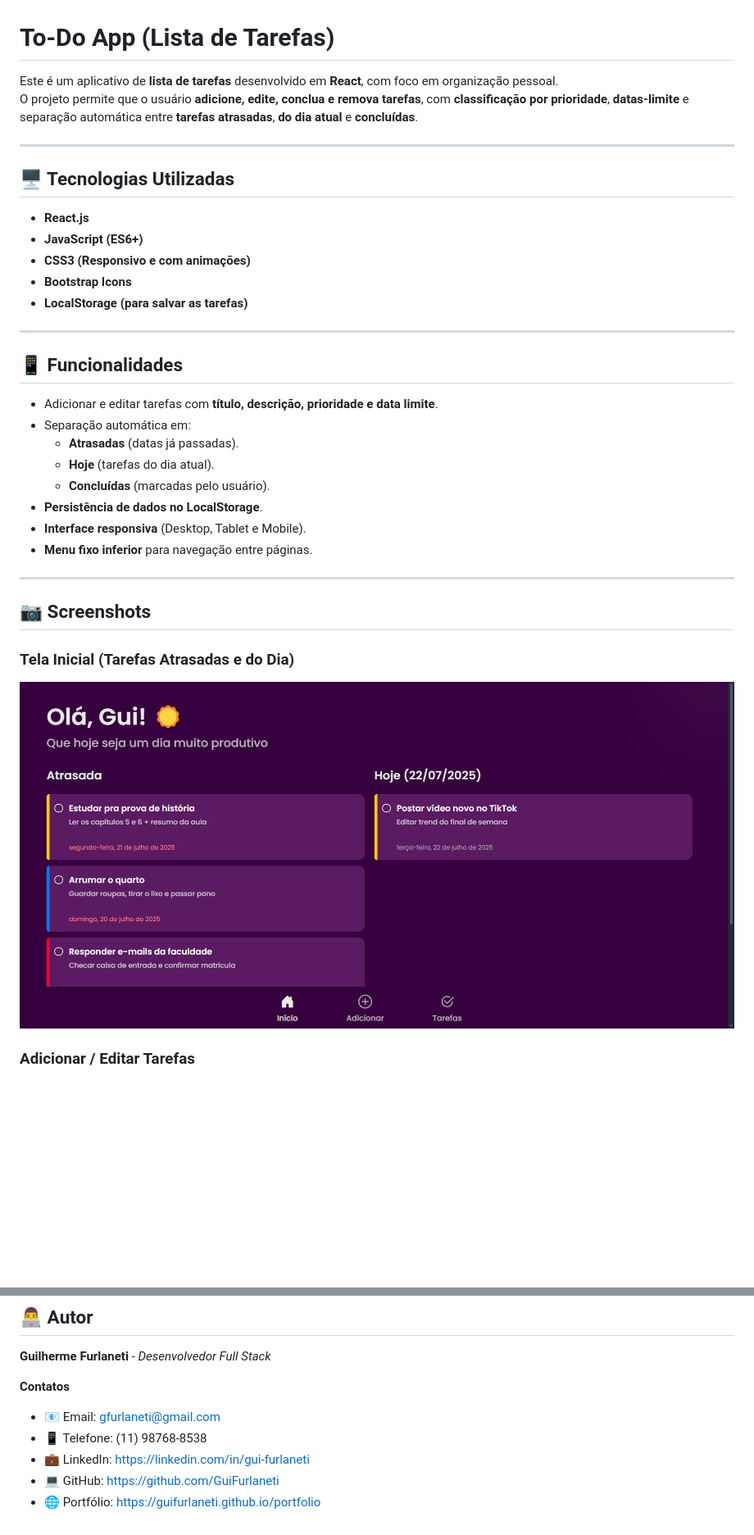
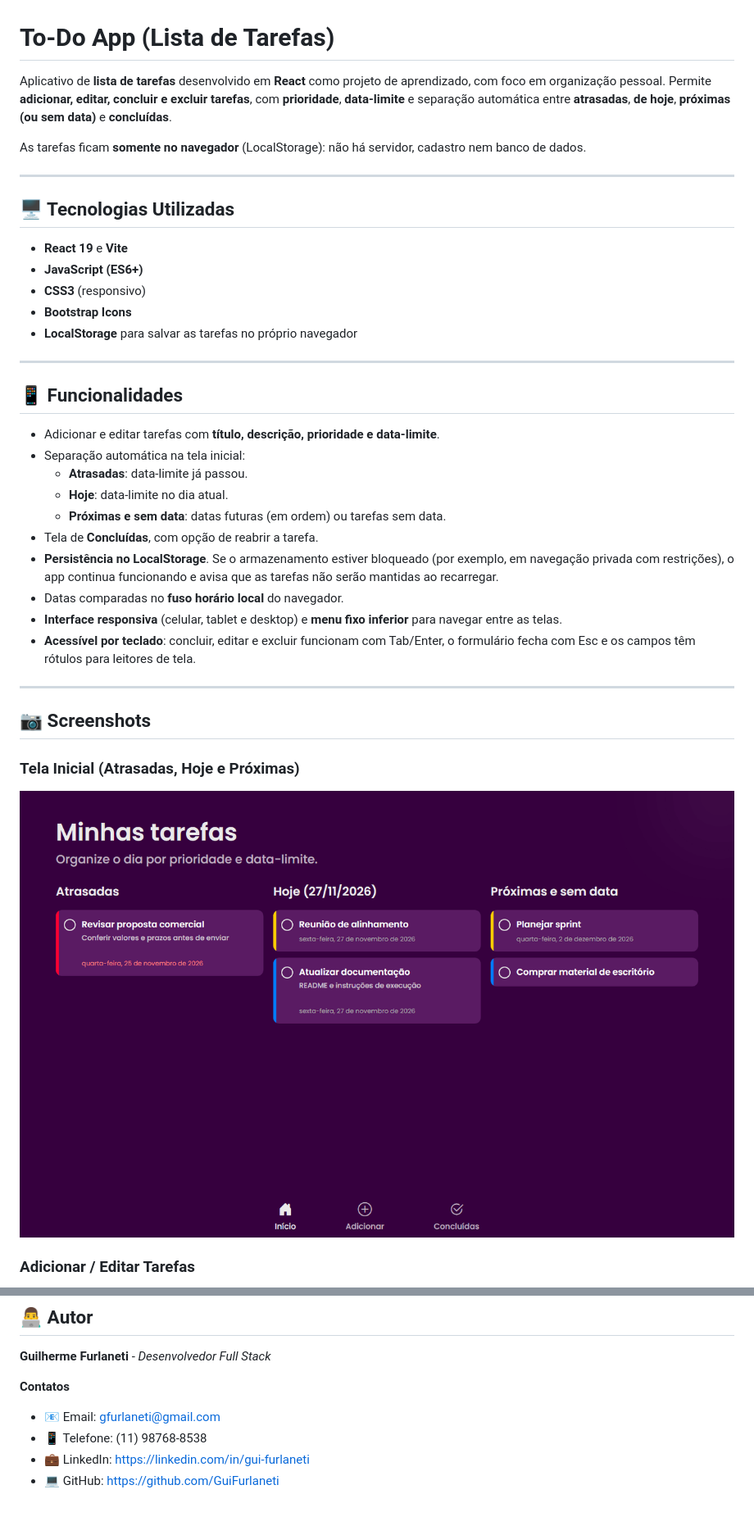
Before and after one commit to GuiFurlaneti/todo-app, a Markdown page: README.md, 2 parts joined by grey strips. Shown at 82% size. Rendered like a GitHub page; pictures changed too: assets/tela-inicial.png; blank space fills up the shorter version.

```diff
--- a/README.md
+++ b/README.md
@@ -1,34 +1,38 @@
 # To-Do App (Lista de Tarefas)
 
-Este é um aplicativo de **lista de tarefas** desenvolvido em **React**, com foco em organização pessoal.
-O projeto permite que o usuário **adicione, edite, conclua e remova tarefas**, com **classificação por prioridade**, **datas-limite** e separação automática entre **tarefas atrasadas**, **do dia atual** e **concluídas**.
+Aplicativo de **lista de tarefas** desenvolvido em **React** como projeto de aprendizado, com foco em organização pessoal.
+Permite **adicionar, editar, concluir e excluir tarefas**, com **prioridade**, **data-limite** e separação automática entre **atrasadas**, **de hoje**, **próximas (ou sem data)** e **concluídas**.
+
+As tarefas ficam **somente no navegador** (LocalStorage): não há servidor, cadastro nem banco de dados.
 
 ---
 
 ## 🖥️ Tecnologias Utilizadas
-- **React.js**
+- **React 19** e **Vite**
 - **JavaScript (ES6+)**
-- **CSS3 (Responsivo e com animações)**
+- **CSS3** (responsivo)
 - **Bootstrap Icons**
-- **LocalStorage (para salvar as tarefas)**
+- **LocalStorage** para salvar as tarefas no próprio navegador
 
 ---
 
 ## 📱 Funcionalidades
-- Adicionar e editar tarefas com **título, descrição, prioridade e data limite**.
-- Separação automática em:
-  - **Atrasadas** (datas já passadas).
-  - **Hoje** (tarefas do dia atual).
-  - **Concluídas** (marcadas pelo usuário).
-- **Persistência de dados no LocalStorage**.
-- **Interface responsiva** (Desktop, Tablet e Mobile).
-- **Menu fixo inferior** para navegação entre páginas.
+- Adicionar e editar tarefas com **título, descrição, prioridade e data-limite**.
+- Separação automática na tela inicial:
+  - **Atrasadas**: data-limite já passou.
+  - **Hoje**: data-limite no dia atual.
+  - **Próximas e sem data**: datas futuras (em ordem) ou tarefas sem data.
+- Tela de **Concluídas**, com opção de reabrir a tarefa.
+- **Persistência no LocalStorage**. Se o armazenamento estiver bloqueado (por exemplo, em navegação privada com restrições), o app continua funcionando e avisa que as tarefas não serão mantidas ao recarregar.
+- Datas comparadas no **fuso horário local** do navegador.
+- **Interface responsiva** (celular, tablet e desktop) e **menu fixo inferior** para navegar entre as telas.
+- **Acessível por teclado**: concluir, editar e excluir funcionam com Tab/Enter, o formulário fecha com Esc e os campos têm rótulos para leitores de tela.
 
 ---
 
 ## 📷 Screenshots
 
-### **Tela Inicial (Tarefas Atrasadas e do Dia)**
-![Tela Inicial](./assets/tela-inicial.png)
+### **Tela Inicial (Atrasadas, Hoje e Próximas)**
+![Tela inicial com as colunas Atrasadas, Hoje e Próximas e sem data](./assets/tela-inicial.png)
 
 ### **Adicionar / Editar Tarefas**
@@ -78,4 +100,3 @@ _Desenvolvedor Full Stack_
 * 📱 Telefone: (11) 98768-8538
 * 💼 LinkedIn: https://linkedin.com/in/gui-furlaneti
 * 💻 GitHub: https://github.com/GuiFurlaneti
-* 🌐 Portfólio: https://guifurlaneti.github.io/portfolio
```
Also changed, not shown: other parts of README.md (+27 -9 lines), assets/adicionar-tarefa.png, assets/tarefas-concluidas.png.
